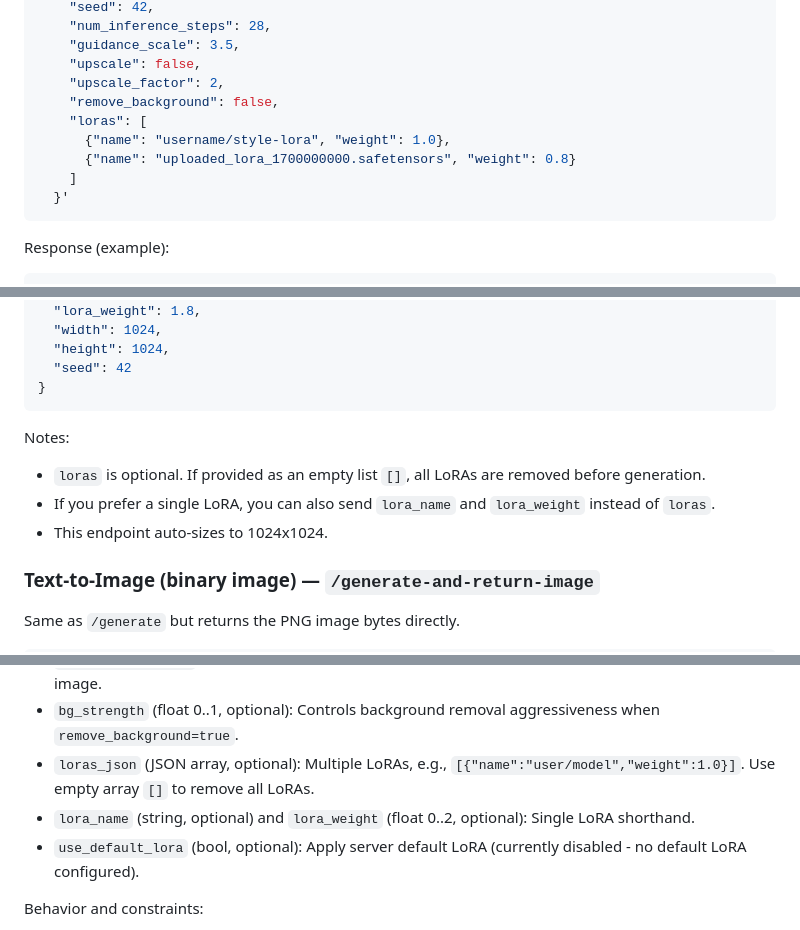
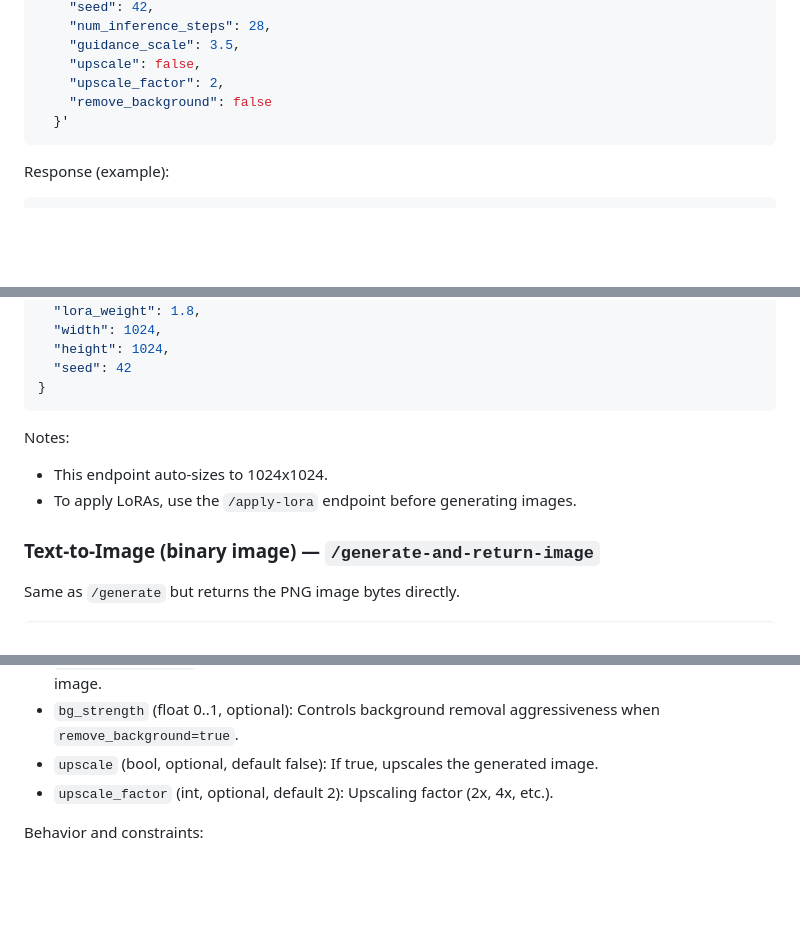
Before and after one commit to tyrionhuu/flux_api, a Markdown page: README.md, 3 parts joined by grey strips. Drawn GitHub-style; blank space fills up the shorter version.

Commit message:
docs: Update README to clarify LoRA usage in image generation
Removed references to `loras` parameter in the `/generate` endpoint
and added instructions to use the `/apply-lora` endpoint before
generating images. Updated notes for clarity on LoRA application.

````diff
--- a/README.md
+++ b/README.md
@@ -123,11 +123,7 @@ curl -X POST "http://localhost:9001/generate" \
     "guidance_scale": 3.5,
     "upscale": false,
     "upscale_factor": 2,
-    "remove_background": false,
-    "loras": [
-      {"name": "username/style-lora", "weight": 1.0},
-      {"name": "uploaded_lora_1700000000.safetensors", "weight": 0.8}
-    ]
+    "remove_background": false
   }'
 ```
 
@@ -149,9 +145,8 @@ Response (example):
 ```
 
 Notes:
-- `loras` is optional. If provided as an empty list `[]`, all LoRAs are removed before generation.
-- If you prefer a single LoRA, you can also send `lora_name` and `lora_weight` instead of `loras`.
 - This endpoint auto-sizes to 1024x1024.
+- To apply LoRAs, use the `/apply-lora` endpoint before generating images.
 
 ### Text-to-Image (binary image) — `/generate-and-return-image`
 
@@ -217,9 +211,8 @@ Parameters (multipart/form-data):
 - `seed` (int, optional): Random seed for reproducibility.
 - `remove_background` (bool, optional, default false): If true, applies background removal to the final image.
 - `bg_strength` (float 0..1, optional): Controls background removal aggressiveness when `remove_background=true`.
-- `loras_json` (JSON array, optional): Multiple LoRAs, e.g., `[{"name":"user/model","weight":1.0}]`. Use empty array `[]` to remove all LoRAs.
-- `lora_name` (string, optional) and `lora_weight` (float 0..2, optional): Single LoRA shorthand.
-- `use_default_lora` (bool, optional): Apply server default LoRA (currently disabled - no default LoRA configured).
+- `upscale` (bool, optional, default false): If true, upscales the generated image.
+- `upscale_factor` (int, optional, default 2): Upscaling factor (2x, 4x, etc.).
 
 Behavior and constraints:
 - The endpoint validates that the uploaded file is an image (MIME type + extension) and ≤ 10MB; otherwise it returns HTTP 400.
````
Also changed, not shown: other parts of README.md (+1 -2 lines).
